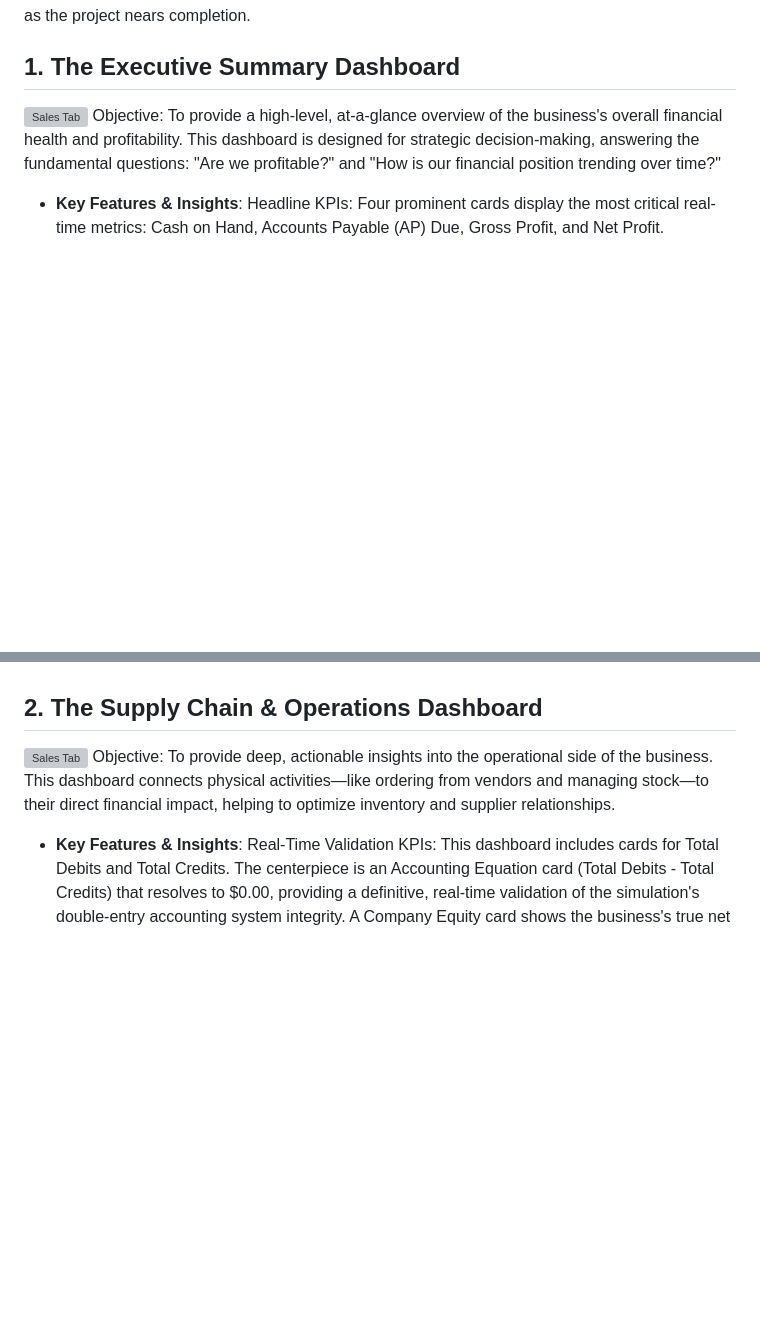
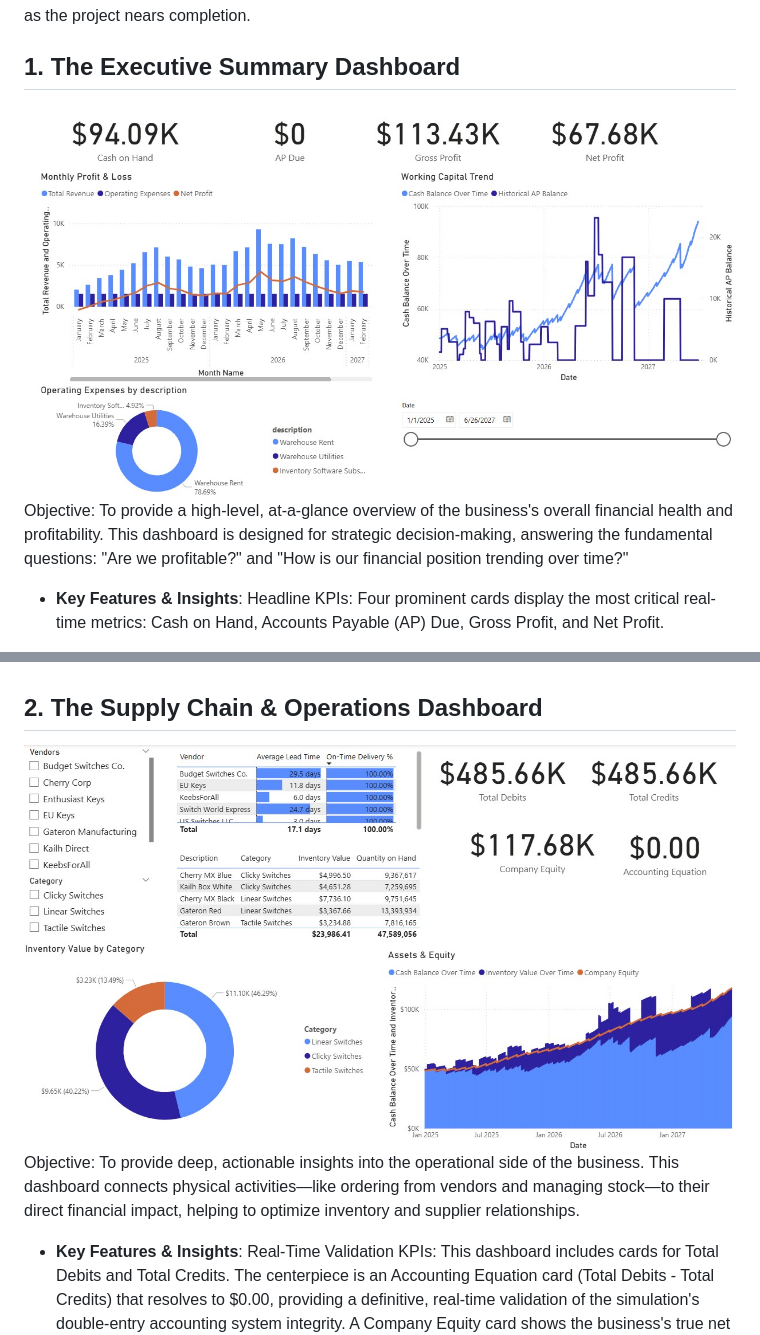
Before and after one commit to matthew-s-jenkins/digital-harvest-sim, a Markdown page: README.md, 2 parts joined by grey strips. GitHub-like rendering; blank space fills up the shorter version; grey boxes are pictures that could not be loaded.

Commit message:
Screenshot link updated

```diff
--- a/README.md
+++ b/README.md
@@ -66,7 +66,7 @@ These dashboards are currently in the logic prototyping stage. They will be form
 ## 1. The Executive Summary Dashboard
 
 
-![Sales Tab](screenshots\ExecutiveSummary10.02.25.jpg)
+![Sales Tab](screenshots/ExecutiveSummary10.02.25.jpg)
 Objective: To provide a high-level, at-a-glance overview of the business's overall financial health and profitability. This dashboard is designed for strategic decision-making, answering the fundamental questions: "Are we profitable?" and "How is our financial position trending over time?"
 
 * **Key Features & Insights**:
@@ -83,7 +83,7 @@ Headline KPIs: Four prominent cards display the most critical real-time metrics:
 ## 2. The Supply Chain & Operations Dashboard
 
 
-![Sales Tab](screenshots\SupplyChain&Operations10.02.25.jpg)
+![Sales Tab](screenshots/SupplyChain&Operations10.02.25.jpg)
 Objective: To provide deep, actionable insights into the operational side of the business. This dashboard connects physical activities—like ordering from vendors and managing stock—to their direct financial impact, helping to optimize inventory and supplier relationships.
 
 * **Key Features & Insights**:
```
